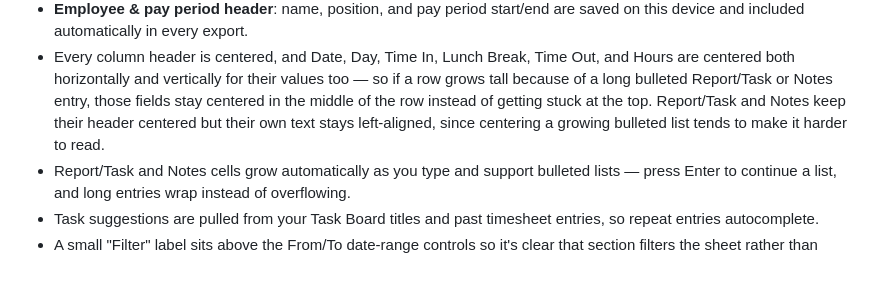
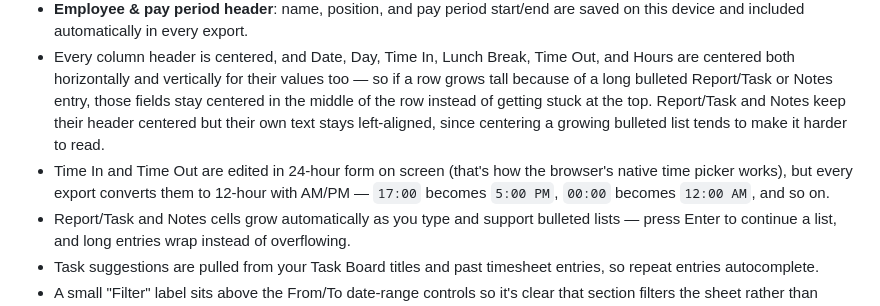
Before and after one commit to jannnicolesanjose/qa-foundry, a Markdown page: README.md, the part around the change. GitHub-like rendering; blank space fills up the shorter version.

Commit message:
Update README with time editing and export details
Clarified time format editing and export behavior.

```diff
--- a/README.md
+++ b/README.md
@@ -47,6 +47,7 @@ Log hours the way you like:
 - **Automation**: the "Clock in" button starts a live timer, auto-creates a row with today's date and the current time, and keeps ticking (persists even if you reload the page or close the tab and come back). "Clock out" fills the end time and computes the hours for you.
 - **Employee & pay period header**: name, position, and pay period start/end are saved on this device and included automatically in every export.
 - Every column header is centered, and Date, Day, Time In, Lunch Break, Time Out, and Hours are centered both horizontally and vertically for their values too — so if a row grows tall because of a long bulleted Report/Task or Notes entry, those fields stay centered in the middle of the row instead of getting stuck at the top. Report/Task and Notes keep their header centered but their own text stays left-aligned, since centering a growing bulleted list tends to make it harder to read.
+- Time In and Time Out are edited in 24-hour form on screen (that's how the browser's native time picker works), but every export converts them to 12-hour with AM/PM — `17:00` becomes `5:00 PM`, `00:00` becomes `12:00 AM`, and so on.
 - Report/Task and Notes cells grow automatically as you type and support bulleted lists — press Enter to continue a list, and long entries wrap instead of overflowing.
 - Task suggestions are pulled from your Task Board titles and past timesheet entries, so repeat entries autocomplete.
 - A small "Filter" label sits above the From/To date-range controls so it's clear that section filters the sheet rather than being part of the data itself.
```
